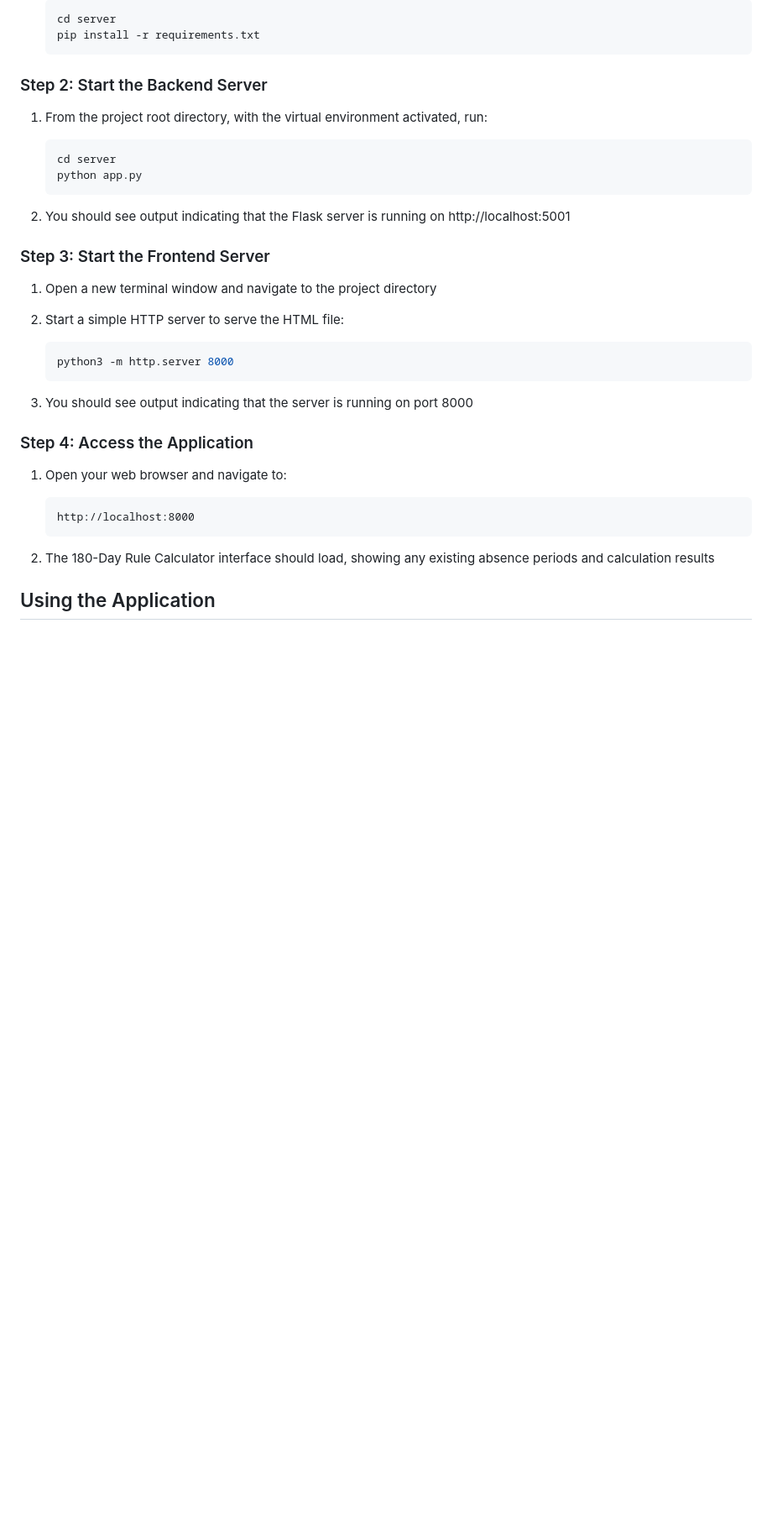
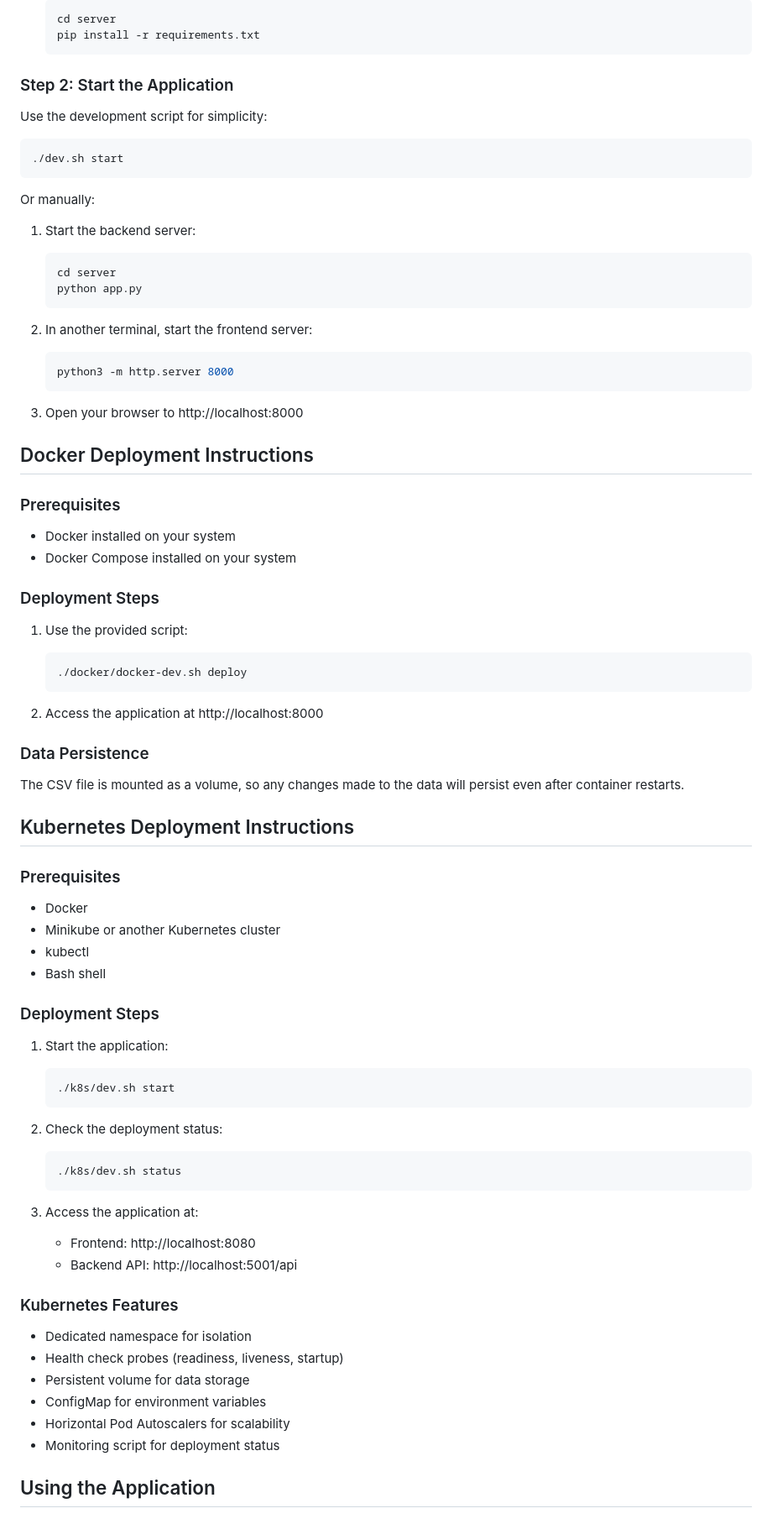
Before and after one commit to hikuley/absence-calculator, a Markdown page: README.md, the part around one of its changes. Shown at 84% size. GitHub-like rendering; blank space fills up the shorter version.

````diff
--- a/README.md
+++ b/README.md
@@ -83,35 +165,80 @@ This application helps users track their absence periods from the UK and calcula
    pip install -r requirements.txt
    ```
 
-### Step 2: Start the Backend Server
+### Step 2: Start the Application
 
-1. From the project root directory, with the virtual environment activated, run:
+Use the development script for simplicity:
+```bash
+./dev.sh start
+```
+
+Or manually:
+1. Start the backend server:
    ```bash
    cd server
    python app.py
    ```
 
-2. You should see output indicating that the Flask server is running on http://localhost:5001
-
-### Step 3: Start the Frontend Server
-
-1. Open a new terminal window and navigate to the project directory
-
-2. Start a simple HTTP server to serve the HTML file:
+2. In another terminal, start the frontend server:
    ```bash
    python3 -m http.server 8000
    ```
 
-3. You should see output indicating that the server is running on port 8000
+3. Open your browser to http://localhost:8000
 
-### Step 4: Access the Application
+## Docker Deployment Instructions
 
-1. Open your web browser and navigate to:
-   ```
-   http://localhost:8000
+### Prerequisites
+
+- Docker installed on your system
+- Docker Compose installed on your system
+
+### Deployment Steps
+
+1. Use the provided script:
+   ```bash
+   ./docker/docker-dev.sh deploy
    ```
 
-2. The 180-Day Rule Calculator interface should load, showing any existing absence periods and calculation results
+2. Access the application at http://localhost:8000
+
+### Data Persistence
+
+The CSV file is mounted as a volume, so any changes made to the data will persist even after container restarts.
+
+## Kubernetes Deployment Instructions
+
+### Prerequisites
+
+- Docker
+- Minikube or another Kubernetes cluster
+- kubectl
+- Bash shell
+
+### Deployment Steps
+
+1. Start the application:
+   ```bash
+   ./k8s/dev.sh start
+   ```
+
+2. Check the deployment status:
+   ```bash
+   ./k8s/dev.sh status
+   ```
+
+3. Access the application at:
+   - Frontend: http://localhost:8080
+   - Backend API: http://localhost:5001/api
+
+### Kubernetes Features
+
+- Dedicated namespace for isolation
+- Health check probes (readiness, liveness, startup)
+- Persistent volume for data storage
+- ConfigMap for environment variables
+- Horizontal Pod Autoscalers for scalability
+- Monitoring script for deployment status
 
 ## Using the Application
 
````
Also changed, not shown: other parts of README.md (+135 -45 lines).
